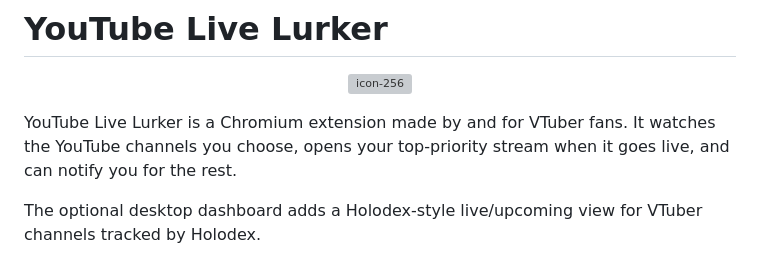
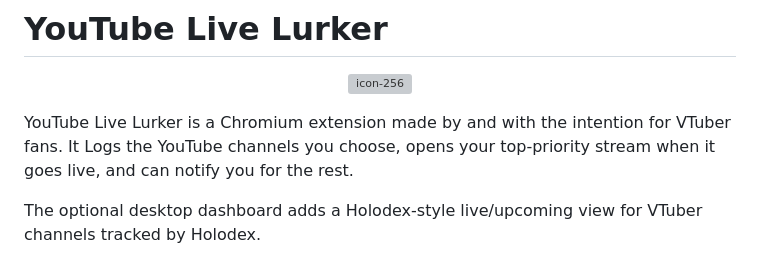
Before and after one commit to lalaliwe/youtube-live-lurker, a Markdown page: README.md, the part around the change. Drawn GitHub-style; grey boxes are pictures that could not be loaded.

```diff
--- a/README.md
+++ b/README.md
@@ -3,7 +3,7 @@
   <img width="256" height="256" alt="icon-256" src="https://github.com/user-attachments/assets/17ea383e-a676-464f-b083-f7a2192ad6f7" />
 
 
-YouTube Live Lurker is a Chromium extension made by and for VTuber fans. It watches the YouTube channels you choose, opens your top-priority stream when it goes live, and can notify you for the rest.
+YouTube Live Lurker is a Chromium extension made by and with the intention for VTuber fans. It Logs the YouTube channels you choose, opens your top-priority stream when it goes live, and can notify you for the rest.
 
 The optional desktop dashboard adds a Holodex-style live/upcoming view for VTuber channels tracked by Holodex.
 
```
